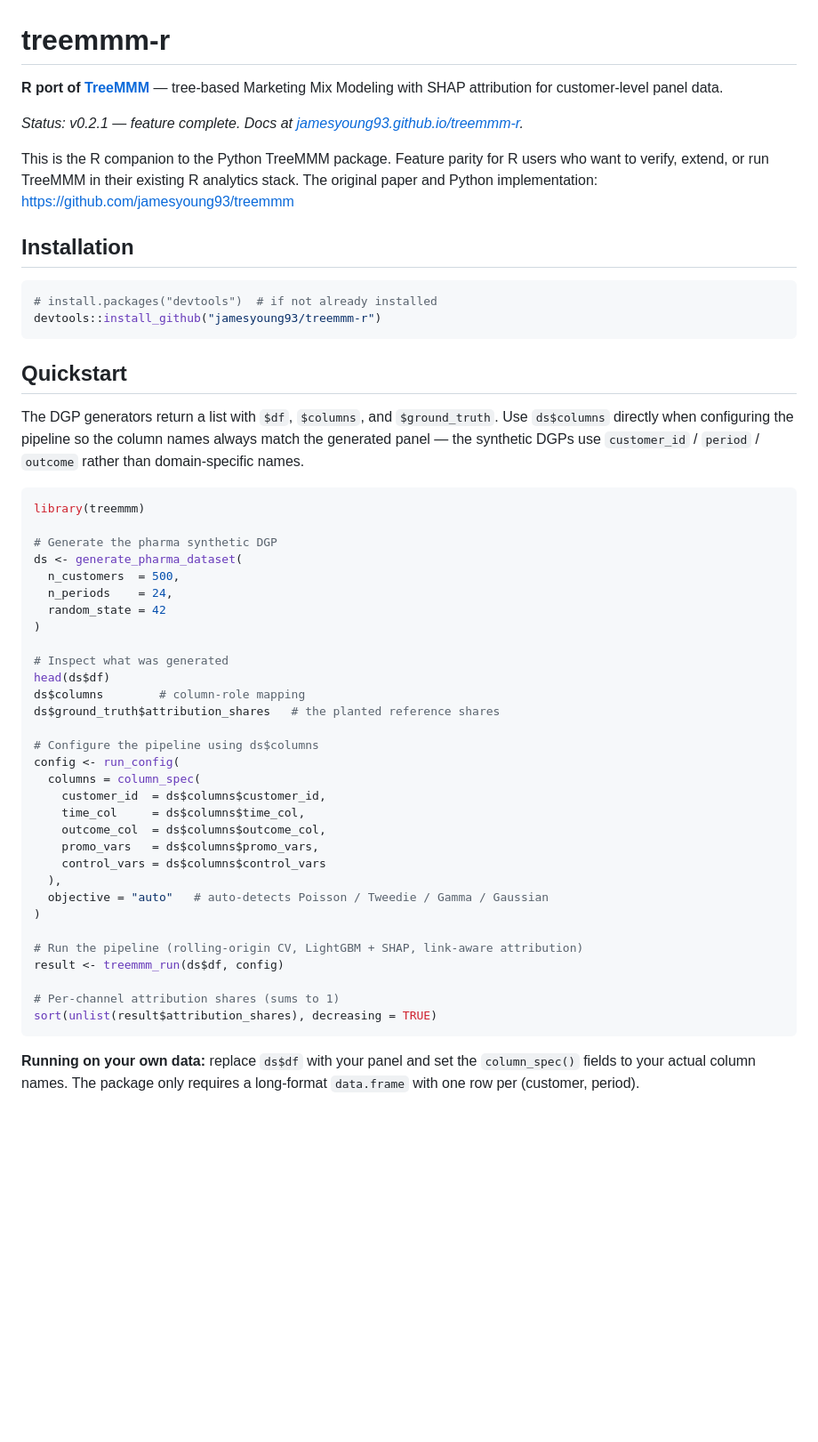
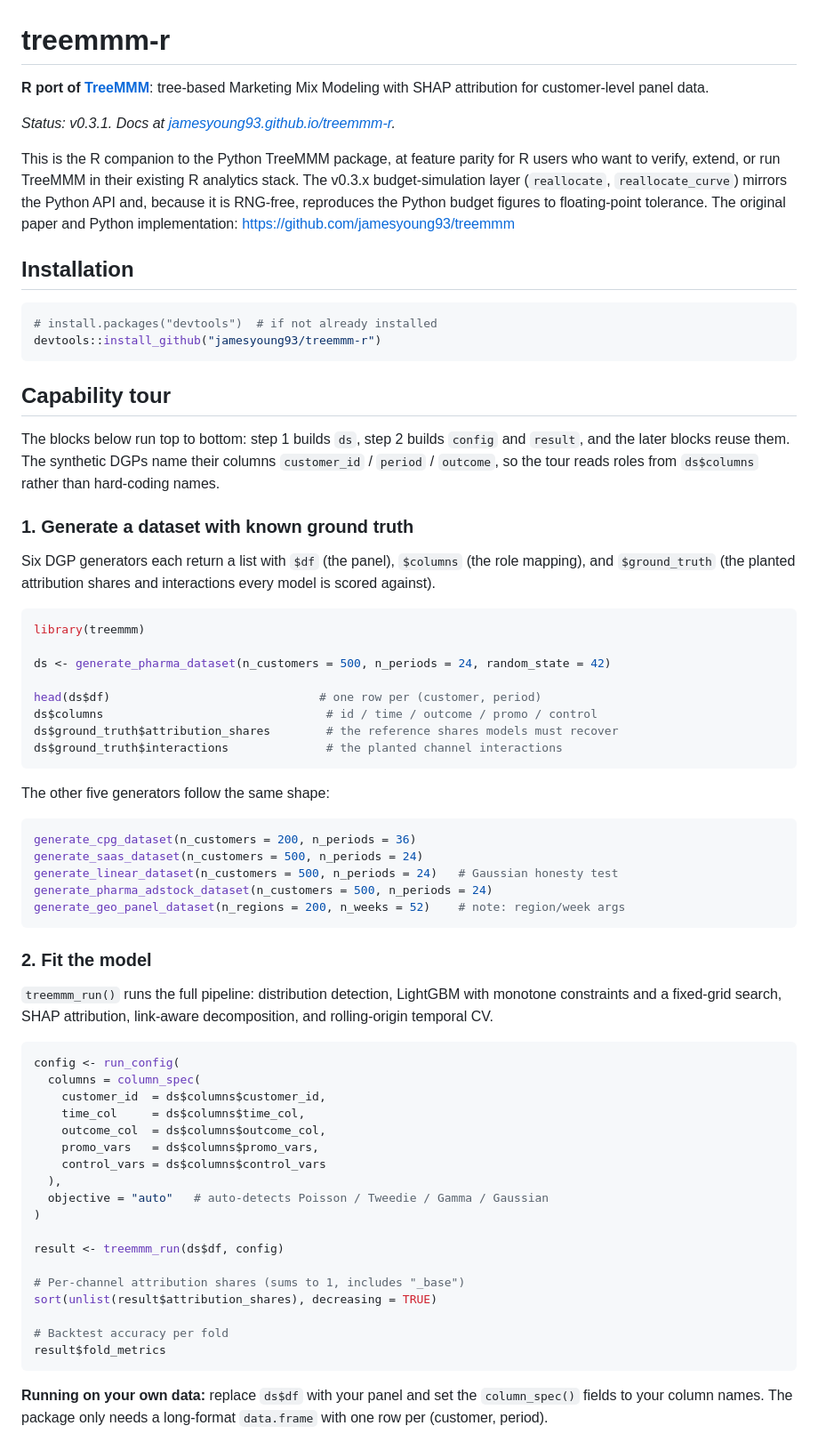
Before and after one commit to jamesyoung93/treemmm-r, a Markdown page: README.md, the part around one of its changes. Shown at 89% size. Rendered like a GitHub page; blank space fills up the shorter version.

````diff
--- a/README.md
+++ b/README.md
@@ -1,10 +1,10 @@
 # treemmm-r
 
-**R port of [TreeMMM](https://github.com/jamesyoung93/treemmm)** — tree-based Marketing Mix Modeling with SHAP attribution for customer-level panel data.
+**R port of [TreeMMM](https://github.com/jamesyoung93/treemmm)**: tree-based Marketing Mix Modeling with SHAP attribution for customer-level panel data.
 
-*Status: v0.2.1 — feature complete. Docs at [jamesyoung93.github.io/treemmm-r](https://jamesyoung93.github.io/treemmm-r/).*
+*Status: v0.3.1. Docs at [jamesyoung93.github.io/treemmm-r](https://jamesyoung93.github.io/treemmm-r/).*
 
-This is the R companion to the Python TreeMMM package. Feature parity for R users who want to verify, extend, or run TreeMMM in their existing R analytics stack. The original paper and Python implementation: https://github.com/jamesyoung93/treemmm
+This is the R companion to the Python TreeMMM package, at feature parity for R users who want to verify, extend, or run TreeMMM in their existing R analytics stack. The v0.3.x budget-simulation layer (`reallocate`, `reallocate_curve`) mirrors the Python API and, because it is RNG-free, reproduces the Python budget figures to floating-point tolerance. The original paper and Python implementation: https://github.com/jamesyoung93/treemmm
 
 ## Installation
 
@@ -13,29 +13,40 @@ This is the R companion to the Python TreeMMM package. Feature parity for R user
 devtools::install_github("jamesyoung93/treemmm-r")
 ```
 
-## Quickstart
+## Capability tour
 
-The DGP generators return a list with `$df`, `$columns`, and `$ground_truth`.
-Use `ds$columns` directly when configuring the pipeline so the column names
-always match the generated panel — the synthetic DGPs use `customer_id` /
-`period` / `outcome` rather than domain-specific names.
+The blocks below run top to bottom: step 1 builds `ds`, step 2 builds `config` and `result`, and the later blocks reuse them. The synthetic DGPs name their columns `customer_id` / `period` / `outcome`, so the tour reads roles from `ds$columns` rather than hard-coding names.
+
+### 1. Generate a dataset with known ground truth
+
+Six DGP generators each return a list with `$df` (the panel), `$columns` (the role mapping), and `$ground_truth` (the planted attribution shares and interactions every model is scored against).
 
 ```r
 library(treemmm)
 
-# Generate the pharma synthetic DGP
-ds <- generate_pharma_dataset(
-  n_customers  = 500,
-  n_periods    = 24,
-  random_state = 42
-)
+ds <- generate_pharma_dataset(n_customers = 500, n_periods = 24, random_state = 42)
 
-# Inspect what was generated
-head(ds$df)
-ds$columns        # column-role mapping
-ds$ground_truth$attribution_shares   # the planted reference shares
+head(ds$df)                              # one row per (customer, period)
+ds$columns                                # id / time / outcome / promo / control
+ds$ground_truth$attribution_shares        # the reference shares models must recover
+ds$ground_truth$interactions              # the planted channel interactions
+```
 
-# Configure the pipeline using ds$columns
+The other five generators follow the same shape:
+
+```r
+generate_cpg_dataset(n_customers = 200, n_periods = 36)
+generate_saas_dataset(n_customers = 500, n_periods = 24)
+generate_linear_dataset(n_customers = 500, n_periods = 24)   # Gaussian honesty test
+generate_pharma_adstock_dataset(n_customers = 500, n_periods = 24)
+generate_geo_panel_dataset(n_regions = 200, n_weeks = 52)    # note: region/week args
+```
+
+### 2. Fit the model
+
+`treemmm_run()` runs the full pipeline: distribution detection, LightGBM with monotone constraints and a fixed-grid search, SHAP attribution, link-aware decomposition, and rolling-origin temporal CV.
+
+```r
 config <- run_config(
   columns = column_spec(
     customer_id  = ds$columns$customer_id,
@@ -47,14 +58,14 @@ config <- run_config(
   objective = "auto"   # auto-detects Poisson / Tweedie / Gamma / Gaussian
 )
 
-# Run the pipeline (rolling-origin CV, LightGBM + SHAP, link-aware attribution)
 result <- treemmm_run(ds$df, config)
 
-# Per-channel attribution shares (sums to 1)
+# Per-channel attribution shares (sums to 1, includes "_base")
 sort(unlist(result$attribution_shares), decreasing = TRUE)
+
+# Backtest accuracy per fold
+result$fold_metrics
 ```
 
-**Running on your own data:** replace `ds$df` with your panel and set the
-`column_spec()` fields to your actual column names. The package only
-requires a long-format `data.frame` with one row per (customer, period).
+**Running on your own data:** replace `ds$df` with your panel and set the `column_spec()` fields to your column names. The package only needs a long-format `data.frame` with one row per (customer, period).
 
````
Also changed, not shown: other parts of README.md (+96 -13 lines).
